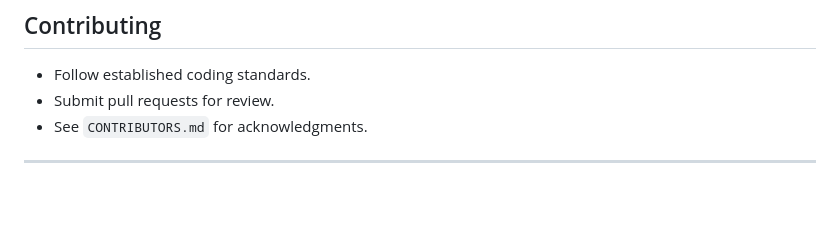
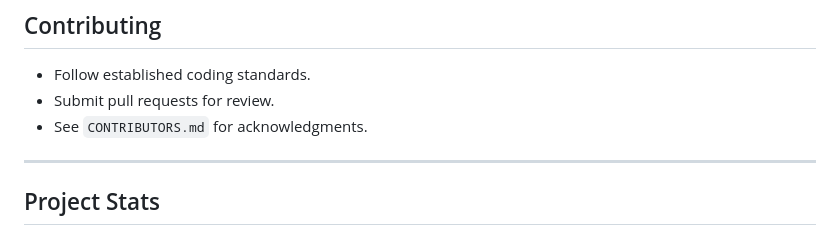
Before and after one commit to IbrokhimN/IJAI, a Markdown page: README.md, the part around the change printed below. Rendered like a GitHub page; blank space fills up the shorter version.

Commit message:
Adding Project Stats in README

```diff
--- a/README.md
+++ b/README.md
@@ -512,4 +512,5 @@ Model installation is handled by individual `installer.sh` scripts inside each m
 
 ---
 
+## Project Stats
 
```
Also changed, not shown: other parts of README.md (+16 -1 lines).
